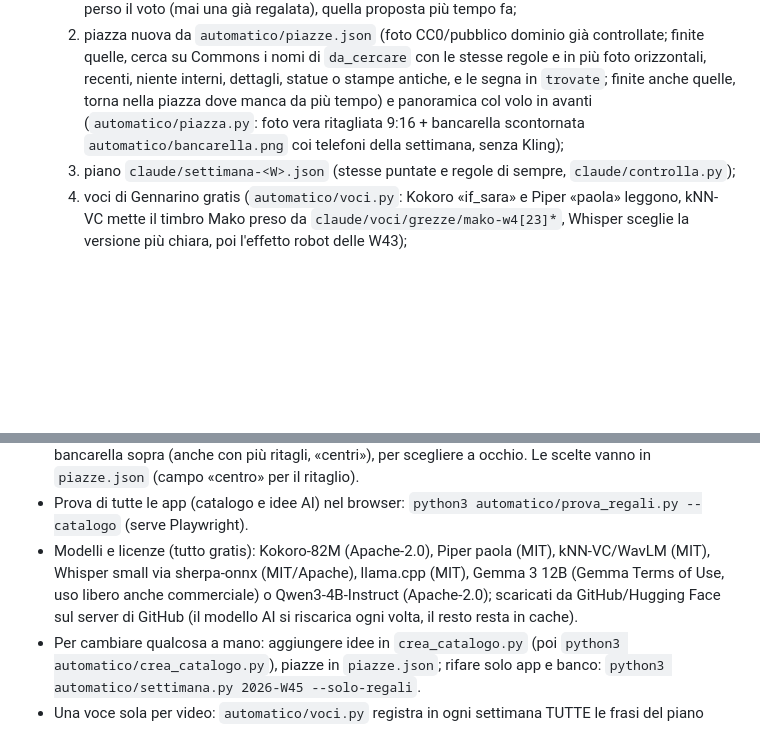
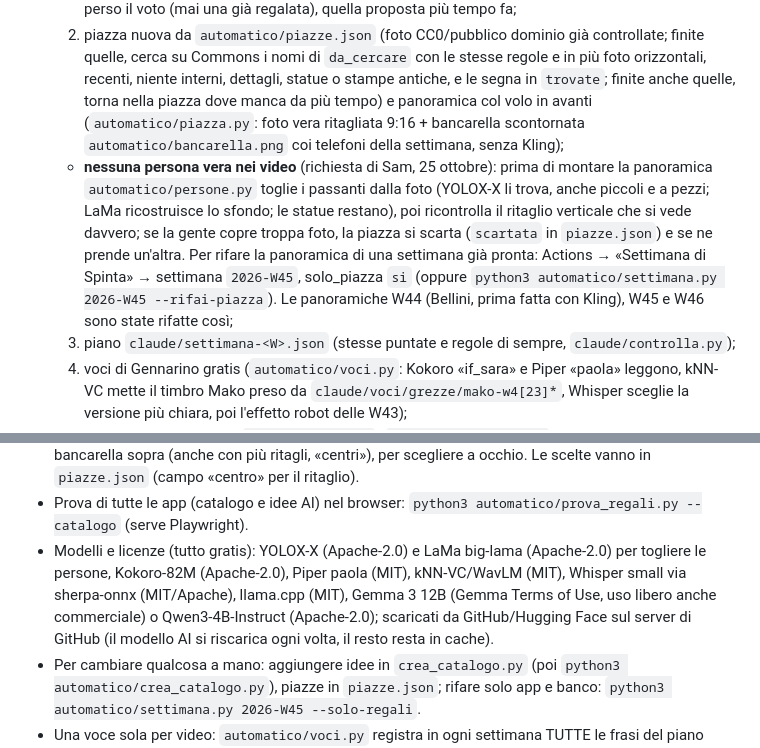
Before and after one commit to EssentialApp-2026/Spinta, a Markdown page: claude/LEGGIMI.md, 2 parts joined by grey strips. Drawn GitHub-style; blank space fills up the shorter version.

Commit message:
LEGGIMI: nessuna persona vera nei video
Co-Authored-By: Claude Opus 5.5 <noreply@anthropic.com>
Claude-Session: https://claude.ai/code/session_01Y177YzQSQS1S4hPUpwHsQP

```diff
--- a/claude/LEGGIMI.md
+++ b/claude/LEGGIMI.md
@@ -67,6 +67,7 @@ Da W45 la settimana la prepara GitHub da solo, gratis (repository pubblico), con
 - **Sabato pomeriggio** (`.github/workflows/settimana.yml`, anche a mano da Actions → «Settimana di Spinta» → Run workflow) gira `automatico/settimana.py`:
   1. tre idee nuove da `automatico/catalogo.json` (scritto da `automatico/crea_catalogo.py`: ogni idea ha battute, telefono, descrizione e configurazione dell'app), poi da `automatico/idee-ai.json` (quelle del modello AI, vedi sotto): tre tipi di app diversi, tre telefoni con nomi diversi, al massimo una di stagione (`periodo`). Se proprio non ci sono idee nuove torna un'idea che aveva perso il voto (mai una già regalata), quella proposta più tempo fa;
   2. piazza nuova da `automatico/piazze.json` (foto CC0/pubblico dominio già controllate; finite quelle, cerca su Commons i nomi di `da_cercare` con le stesse regole e in più foto orizzontali, recenti, niente interni, dettagli, statue o stampe antiche, e le segna in `trovate`; finite anche quelle, torna nella piazza dove manca da più tempo) e panoramica col volo in avanti (`automatico/piazza.py`: foto vera ritagliata 9:16 + bancarella scontornata `automatico/bancarella.png` coi telefoni della settimana, senza Kling);
+  - **nessuna persona vera nei video** (richiesta di Sam, 25 ottobre): prima di montare la panoramica `automatico/persone.py` toglie i passanti dalla foto (YOLOX-X li trova, anche piccoli e a pezzi; LaMa ricostruisce lo sfondo; le statue restano), poi ricontrolla il ritaglio verticale che si vede davvero; se la gente copre troppa foto, la piazza si scarta (`scartata` in `piazze.json`) e se ne prende un'altra. Per rifare la panoramica di una settimana già pronta: Actions → «Settimana di Spinta» → settimana `2026-W45`, solo_piazza `si` (oppure `python3 automatico/settimana.py 2026-W45 --rifai-piazza`). Le panoramiche W44 (Bellini, prima fatta con Kling), W45 e W46 sono state rifatte così;
   3. piano `claude/settimana-<W>.json` (stesse puntate e regole di sempre, `claude/controlla.py`);
   4. voci di Gennarino gratis (`automatico/voci.py`: Kokoro «if_sara» e Piper «paola» leggono, kNN-VC mette il timbro Mako preso da `claude/voci/grezze/mako-w4[23]*`, Whisper sceglie la versione più chiara, poi l'effetto robot delle W43);
   5. tre app regalo pronte in `regali/<W>/<id>/` (`automatico/regali.py` + modello unico `automatico/regalo/app.html`: scadenze, timer, turni, lista, registro, ricorrenze, segnapunti, sorteggio, calendario, contatore; promemoria nel calendario del telefono con .ics);
@@ -76,7 +77,7 @@ Da W45 la settimana la prepara GitHub da solo, gratis (repository pubblico), con
 - **Lunedì notte** (`.github/workflows/idee.yml`, anche a mano da Actions → «Idee nuove col modello AI»: comando `scorta 9`, `nuove 6` o `prova 3`) gira `automatico/ai.py`: se restano meno di 9 idee nuove, il modello AI locale (llama.cpp + Gemma 3 12B; se non si scarica, Qwen3 4B) pensa a una dozzina di idee, le giudica da solo (utile, chiara, nuova, adatta a tutti) e per le migliori scrive battute e testi dell'app con schemi JSON fissi; ogni idea passa i controlli (lunghezze, frasi tagliate, parole vietate, segnaposto) e l'app viene provata in un browser vero (`automatico/prova_regali.py`): solo allora entra in `automatico/idee-ai.json`. Le foto delle app scritte restano 30 giorni tra gli «artifact» del lavoro; il log è in `automatico/ai-ultimo-lavoro.txt`. Per una prova senza salvare basta cambiare `automatico/prova-ai.txt`; a mano si possono scegliere anche il modello (`repo:quantizzazione`), i minuti massimi, la grammatica (`schema` o `leggera`) e se aprire la issue (`avvisa: no` per le prove). Nelle note del lavoro (annotazioni) c'è il riassunto del log, leggibile anche dall'API.
 - Piazze nuove a mano: Actions → «Cerca piazze nuove» (`automatico/cerca_piazze.py`) cerca le foto libere in tutte le categorie delle piazze di Napoli su Commons e salva i fogli con le miniature in `claude/piazze-candidate/`; con `automatico/piazze-prova.json` fa invece la locandina con la bancarella sopra (anche con più ritagli, «centri»), per scegliere a occhio. Le scelte vanno in `piazze.json` (campo «centro» per il ritaglio).
 - Prova di tutte le app (catalogo e idee AI) nel browser: `python3 automatico/prova_regali.py --catalogo` (serve Playwright).
-- Modelli e licenze (tutto gratis): Kokoro-82M (Apache-2.0), Piper paola (MIT), kNN-VC/WavLM (MIT), Whisper small via sherpa-onnx (MIT/Apache), llama.cpp (MIT), Gemma 3 12B (Gemma Terms of Use, uso libero anche commerciale) o Qwen3-4B-Instruct (Apache-2.0); scaricati da GitHub/Hugging Face sul server di GitHub (il modello AI si riscarica ogni volta, il resto resta in cache).
+- Modelli e licenze (tutto gratis): YOLOX-X (Apache-2.0) e LaMa big-lama (Apache-2.0) per togliere le persone, Kokoro-82M (Apache-2.0), Piper paola (MIT), kNN-VC/WavLM (MIT), Whisper small via sherpa-onnx (MIT/Apache), llama.cpp (MIT), Gemma 3 12B (Gemma Terms of Use, uso libero anche commerciale) o Qwen3-4B-Instruct (Apache-2.0); scaricati da GitHub/Hugging Face sul server di GitHub (il modello AI si riscarica ogni volta, il resto resta in cache).
 - Per cambiare qualcosa a mano: aggiungere idee in `crea_catalogo.py` (poi `python3 automatico/crea_catalogo.py`), piazze in `piazze.json`; rifare solo app e banco: `python3 automatico/settimana.py 2026-W45 --solo-regali`.
 - Una voce sola per video: `automatico/voci.py` registra in ogni settimana TUTTE le frasi del piano (anche quelle già fatte in altre settimane), così Spinta trova una settimana che copre tutta la puntata; `controlla.py` avvisa se una puntata mescolerebbe due voci.
 - Se il lavoro del sabato, il risultato o le idee AI falliscono, GitHub apre da solo una «issue» nel repository (una sola finché resta aperta; arriva per email) col link al log; la domenica il creatore di Spinta mostra un avviso se il piano della settimana nuova manca, con le istruzioni per rilanciarlo (Actions → «Settimana di Spinta» → Run workflow).
```
